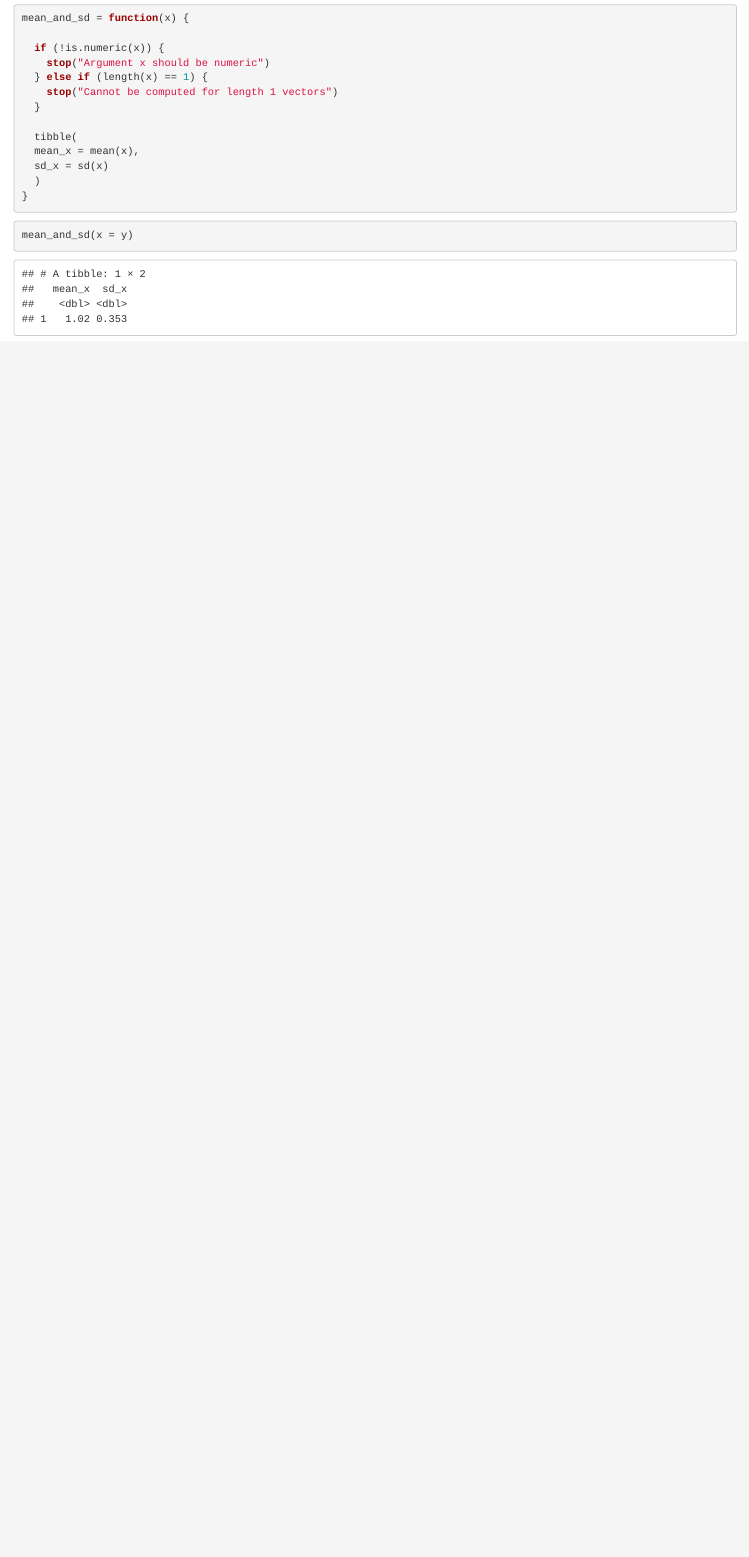
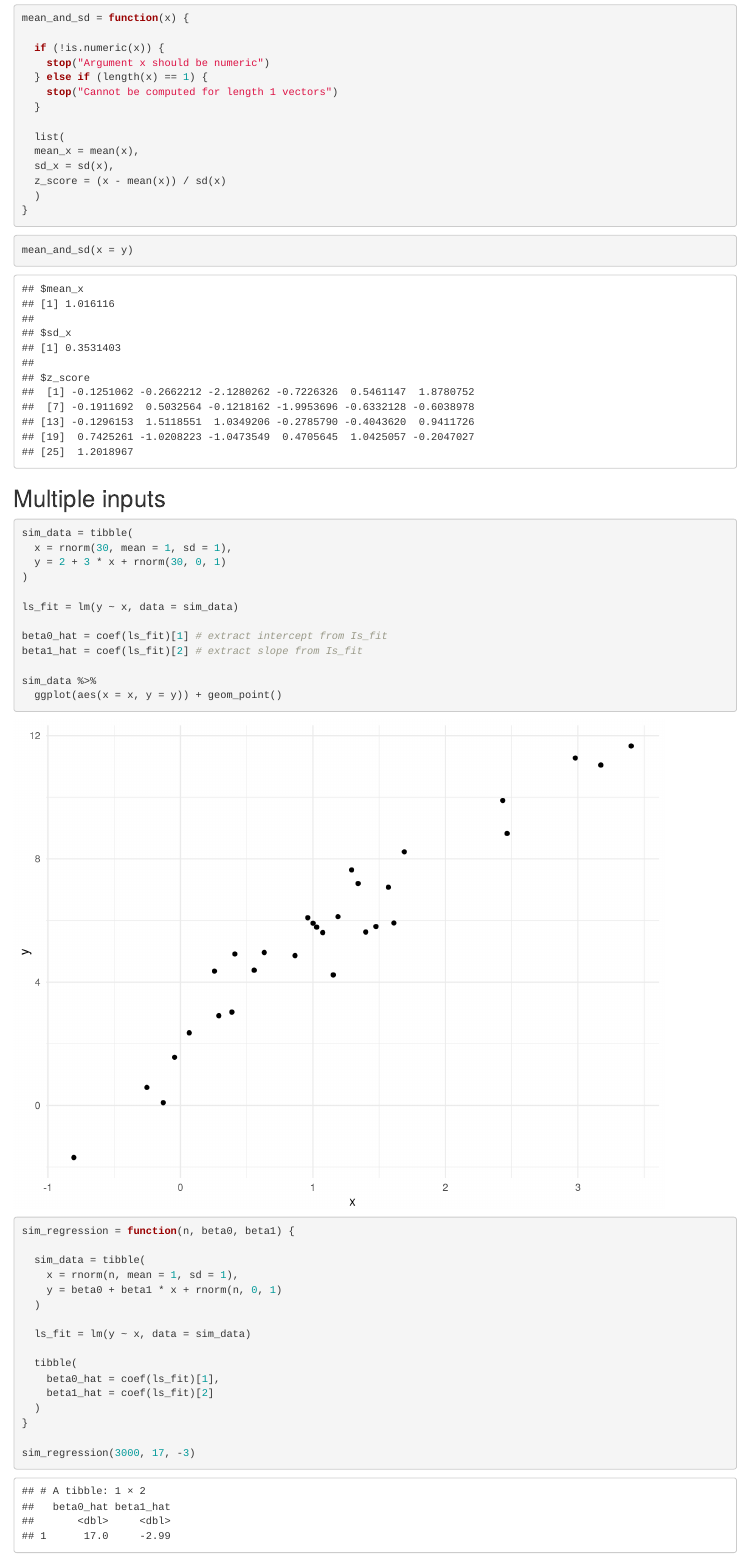
Before and after one commit to dz2426/iteration, an R Markdown document (writing_functions.Rmd): the page in a window 1100 px wide, from 1080 px down. Rendered offline with R 4.5, knitr and Pandoc, with nearby package versions.

Commit message:
multiple inputs - simple linear regression

````diff
--- a/writing_functions.Rmd
+++ b/writing_functions.Rmd
@@ -54,9 +74,10 @@ mean_and_sd = function(x) {
     stop("Cannot be computed for length 1 vectors")
   }
 
-  tibble(
+  list(
   mean_x = mean(x),
-  sd_x = sd(x)
+  sd_x = sd(x),
+  z_score = (x - mean(x)) / sd(x)
   )
 }
 ```
@@ -64,3 +85,40 @@ mean_and_sd = function(x) {
 ```{r}
 mean_and_sd(x = y)
 ```
+
+## Multiple inputs
+```{r}
+sim_data = tibble(
+  x = rnorm(30, mean = 1, sd = 1),
+  y = 2 + 3 * x + rnorm(30, 0, 1)
+)
+
+ls_fit = lm(y ~ x, data = sim_data)
+
+beta0_hat = coef(ls_fit)[1] # extract intercept from Is_fit
+beta1_hat = coef(ls_fit)[2] # extract slope from Is_fit
+
+sim_data %>%
+  ggplot(aes(x = x, y = y)) + geom_point()
+
+
+```
+
+```{r}
+sim_regression = function(n, beta0, beta1) {
+
+  sim_data = tibble(
+    x = rnorm(n, mean = 1, sd = 1),
+    y = beta0 + beta1 * x + rnorm(n, 0, 1)
+  )
+
+  ls_fit = lm(y ~ x, data = sim_data)
+
+  tibble(
+    beta0_hat = coef(ls_fit)[1],
+    beta1_hat = coef(ls_fit)[2]
+  )
+}
+
+sim_regression(3000, 17, -3)
+```
````
Also changed, not shown: writing_functions.Rmd (20 more changed lines).
